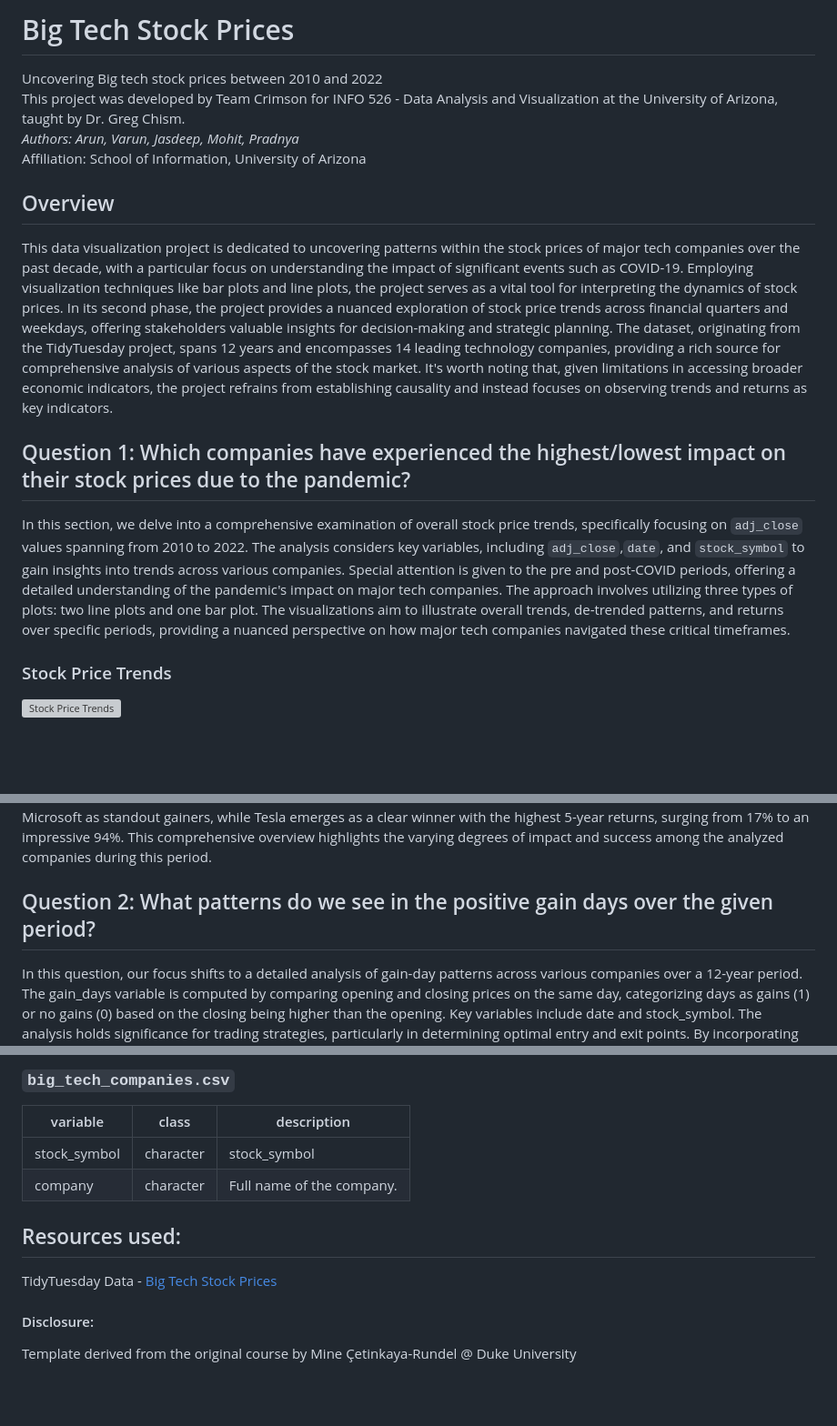
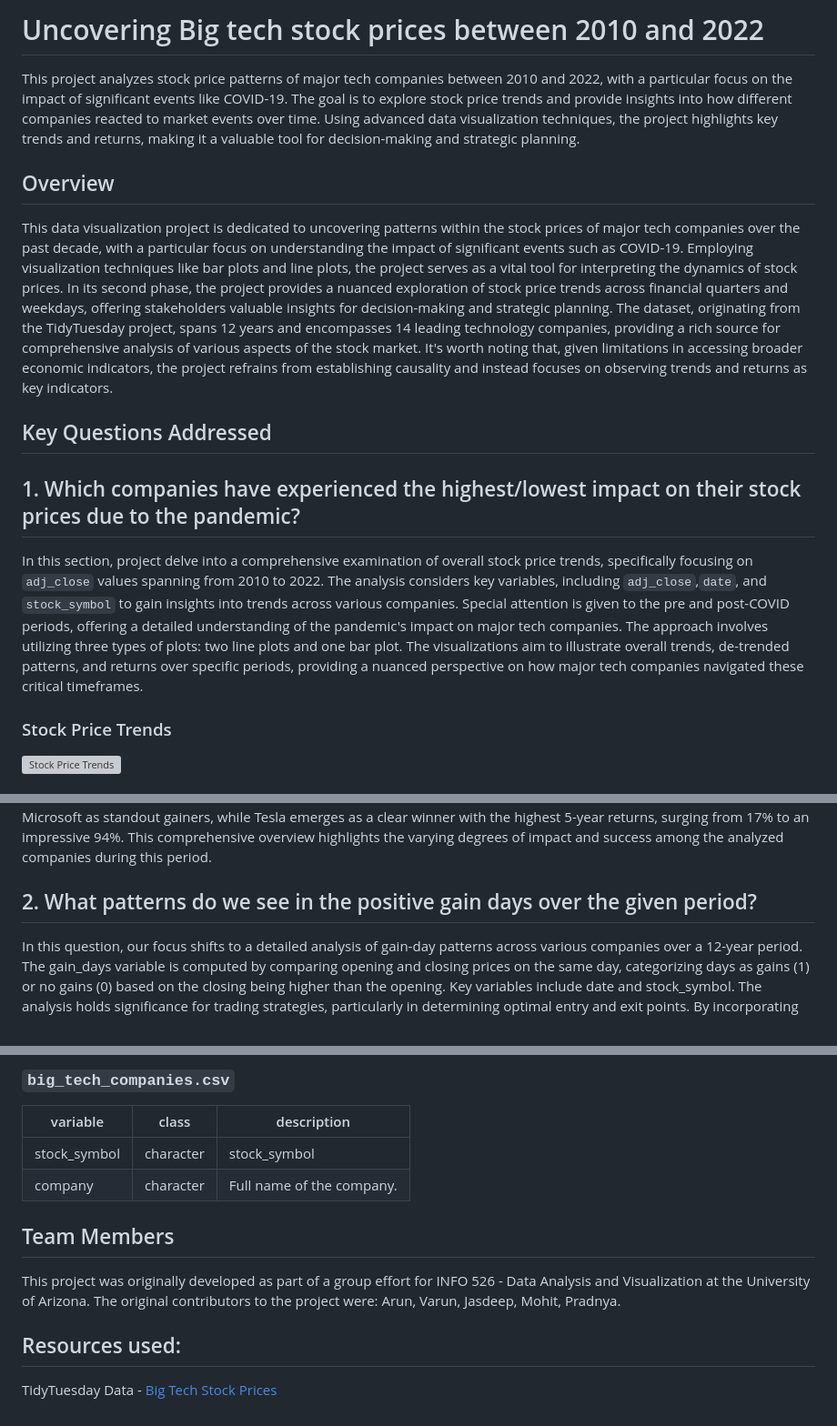
Before and after one commit to Jasdeep-Singh-Jhajj/Uncovering-Big-Tech-Stock-Prices, a Markdown page: README.md, 3 parts joined by grey strips. Shown at 91% size. Drawn GitHub-style; blank space fills up the shorter version; grey boxes are pictures that could not be loaded.

```diff
--- a/README.md
+++ b/README.md
@@ -1,17 +1,15 @@
-# Big Tech Stock Prices
+# Uncovering Big tech stock prices between 2010 and 2022
 
-Uncovering Big tech stock prices between 2010 and 2022\
-This project was developed by Team Crimson for INFO 526 - Data Analysis and Visualization at the University of Arizona, taught by Dr. Greg Chism.\
-*Authors: Arun, Varun, Jasdeep, Mohit, Pradnya*\
-Affiliation: School of Information, University of Arizona
+This project analyzes stock price patterns of major tech companies between 2010 and 2022, with a particular focus on the impact of significant events like COVID-19. The goal is to explore stock price trends and provide insights into how different companies reacted to market events over time. Using advanced data visualization techniques, the project highlights key trends and returns, making it a valuable tool for decision-making and strategic planning.
 
 ## Overview
 
 This data visualization project is dedicated to uncovering patterns within the stock prices of major tech companies over the past decade, with a particular focus on understanding the impact of significant events such as COVID-19. Employing visualization techniques like bar plots and line plots, the project serves as a vital tool for interpreting the dynamics of stock prices. In its second phase, the project provides a nuanced exploration of stock price trends across financial quarters and weekdays, offering stakeholders valuable insights for decision-making and strategic planning. The dataset, originating from the TidyTuesday project, spans 12 years and encompasses 14 leading technology companies, providing a rich source for comprehensive analysis of various aspects of the stock market. It's worth noting that, given limitations in accessing broader economic indicators, the project refrains from establishing causality and instead focuses on observing trends and returns as key indicators.
 
-## Question 1: Which companies have experienced the highest/lowest impact on their stock prices due to the pandemic?
+## Key Questions Addressed
+## 1. Which companies have experienced the highest/lowest impact on their stock prices due to the pandemic?
 
-In this section, we delve into a comprehensive examination of overall stock price trends, specifically focusing on `adj_close` values spanning from 2010 to 2022. The analysis considers key variables, including `adj_close`,`date`, and `stock_symbol` to gain insights into trends across various companies. Special attention is given to the pre and post-COVID periods, offering a detailed understanding of the pandemic's impact on major tech companies. The approach involves utilizing three types of plots: two line plots and one bar plot. The visualizations aim to illustrate overall trends, de-trended patterns, and returns over specific periods, providing a nuanced perspective on how major tech companies navigated these critical timeframes.
+In this section, project delve into a comprehensive examination of overall stock price trends, specifically focusing on `adj_close` values spanning from 2010 to 2022. The analysis considers key variables, including `adj_close`,`date`, and `stock_symbol` to gain insights into trends across various companies. Special attention is given to the pre and post-COVID periods, offering a detailed understanding of the pandemic's impact on major tech companies. The approach involves utilizing three types of plots: two line plots and one bar plot. The visualizations aim to illustrate overall trends, de-trended patterns, and returns over specific periods, providing a nuanced perspective on how major tech companies navigated these critical timeframes.
 
 ### Stock Price Trends
 
@@ -29,7 +27,7 @@ In this section, we delve into a comprehensive examination of overall stock pric
 
 Throughout the analysis, the impact of the pandemic on stock prices reveals distinctive winners and losers. Netflix and Adobe notably suffered substantial declines in 2022 due to post-Covid-19 effects, including a sales slowdown, recession fears, internal factors and rising unemployment rates. Conversely, Apple, Microsoft, and IBM demonstrated resilience, remaining relatively unaffected by the trend reversal in 2022. A closer look at long-term trends positions Apple, Telsa, and Microsoft as standout gainers, while Tesla emerges as a clear winner with the highest 5-year returns, surging from 17% to an impressive 94%. This comprehensive overview highlights the varying degrees of impact and success among the analyzed companies during this period.
 
-## Question 2: What patterns do we see in the positive gain days over the given period?
+## 2. What patterns do we see in the positive gain days over the given period?
 
 In this question, our focus shifts to a detailed analysis of gain-day patterns across various companies over a 12-year period. The gain_days variable is computed by comparing opening and closing prices on the same day, categorizing days as gains (1) or no gains (0) based on the closing being higher than the opening. Key variables include date and stock_symbol. The analysis holds significance for trading strategies, particularly in determining optimal entry and exit points. By incorporating weekdays, the examination gains depth, enabling insights into favorable trading days. Two distinct plots are employed: a column plot illustrating overall gain-days for each company on a yearly basis, and a ridge plot analyzing gain-days grouped by quarter and weekday. The visualizations offer a comprehensive understanding of gain-day patterns, aiding traders in making informed decisions. The integration of yearly trends and weekday analyses provides a holistic perspective on trading dynamics over the 12-year period
 
@@ -67,10 +65,9 @@ In our earlier analysis, we identified companies with higher returns. Now, consi
 | stock_symbol | character | stock_symbol              |
 | company      | character | Full name of the company. |
 
+## Team Members
+This project was originally developed as part of a group effort for INFO 526 - Data Analysis and Visualization at the University of Arizona. The original contributors to the project were: Arun, Varun, Jasdeep, Mohit, Pradnya.
+
 ## Resources used:
 
 TidyTuesday Data - [Big Tech Stock Prices](https://github.com/rfordatascience/tidytuesday/tree/master/data/2023/2023-02-07)
-
-#### Disclosure:
-
-Template derived from the original course by Mine Çetinkaya-Rundel \@ Duke University
```
Also changed, not shown: other parts of README.md (+1 -1 lines).
